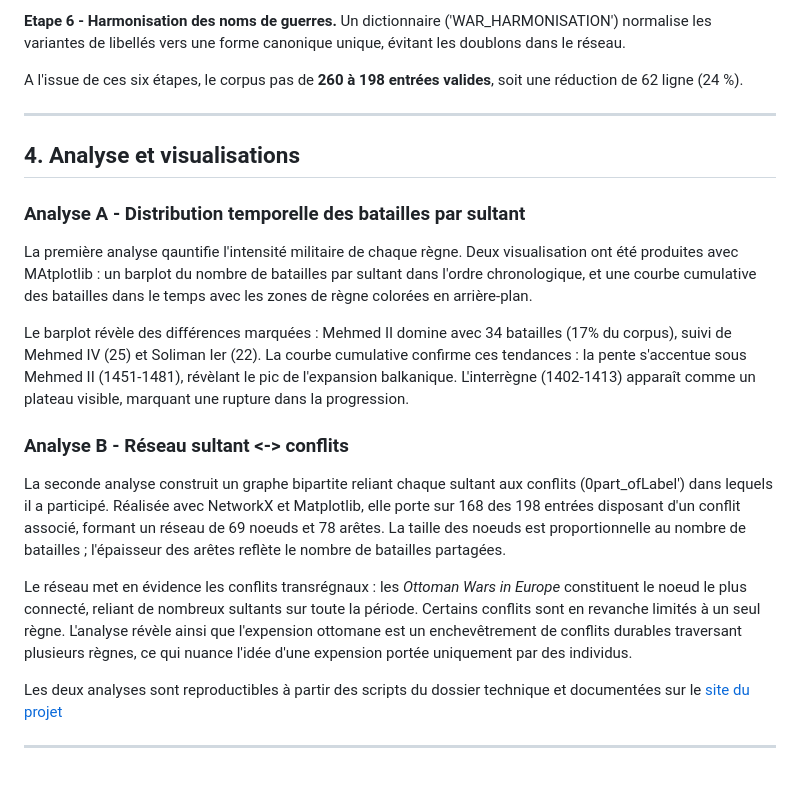
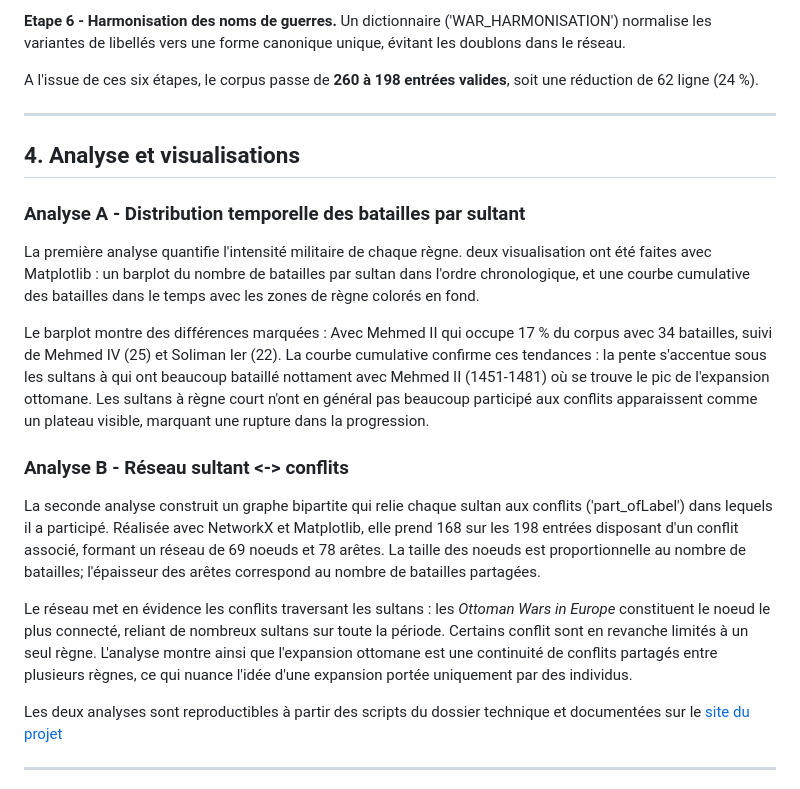
Before and after one commit to Momobendo06/ottoman-blakans, a Markdown page: README.md, the part around one of its changes. Rendered like a GitHub page.

```diff
--- a/README.md
+++ b/README.md
@@ -49,7 +49,7 @@ Le nettoyage a été réalisé en python avec le script 'clean_ottoman_battles.p
 
 **Etape 6 - Harmonisation des noms de guerres.** Un dictionnaire ('WAR_HARMONISATION') normalise les variantes de libellés vers une forme canonique unique, évitant les doublons dans le réseau.
 
-A l'issue de ces six étapes, le corpus pas de **260 à 198 entrées valides**, soit une réduction de 62 ligne (24 %).
+A l'issue de ces six étapes, le corpus passe de **260 à 198 entrées valides**, soit une réduction de 62 ligne (24 %).
 
 ---
 
@@ -57,15 +57,16 @@ A l'issue de ces six étapes, le corpus pas de **260 à 198 entrées valides**,
 
 ### Analyse A - Distribution temporelle des batailles par sultant
 
-La première analyse qauntifie l'intensité militaire de chaque règne. Deux visualisation ont été produites avec MAtplotlib : un barplot du nombre de batailles par sultant dans l'ordre chronologique, et une courbe cumulative des batailles dans le temps avec les zones de règne colorées en arrière-plan.
+La première analyse quantifie l'intensité militaire de chaque règne. deux visualisation ont été faites avec Matplotlib : un barplot du nombre de batailles par sultan dans l'ordre chronologique, et une courbe cumulative des batailles dans le temps avec les zones de règne colorés en fond.
 
-Le barplot révèle des différences marquées : Mehmed II domine avec 34 batailles (17% du corpus), suivi de Mehmed IV (25) et Soliman Ier (22). La courbe cumulative confirme ces tendances : la pente s'accentue sous Mehmed II (1451-1481), révèlant le pic de l'expansion balkanique. L'interrègne (1402-1413) apparaît comme un plateau visible, marquant une rupture dans la progression.
+Le barplot montre des différences marquées : Avec Mehmed II qui occupe 17 % du corpus avec 34 batailles, suivi de Mehmed IV (25) et Soliman Ier (22). La courbe cumulative confirme ces tendances : la pente s'accentue sous les sultans à qui ont beaucoup bataillé nottament avec Mehmed II (1451-1481) où se trouve le pic de l'expansion ottomane. Les sultans à règne court n'ont en général pas beaucoup participé aux conflits apparaissent comme un plateau visible, marquant une rupture dans la progression.
 
 ### Analyse B - Réseau sultant <-> conflits
 
-La seconde analyse construit un graphe bipartite reliant chaque sultant aux conflits (0part_ofLabel') dans lequels il a participé. Réalisée avec NetworkX et Matplotlib, elle porte sur 168 des 198 entrées disposant d'un conflit associé, formant un réseau de 69 noeuds et 78 arêtes. La taille des noeuds est proportionnelle au nombre de batailles ; l'épaisseur des arêtes reflète le nombre de batailles partagées.
+La seconde analyse construit un graphe bipartite qui relie chaque sultan aux conflits ('part_ofLabel') dans lequels il a participé.
+Réalisée avec NetworkX et Matplotlib, elle prend 168 sur les 198 entrées disposant d'un conflit associé, formant un réseau de 69 noeuds et 78 arêtes. La taille des noeuds est proportionnelle au nombre de batailles; l'épaisseur des arêtes correspond au nombre de batailles partagées.
 
-Le réseau met en évidence les conflits transrégnaux : les *Ottoman Wars in Europe* constituent le noeud le plus connecté, reliant de nombreux sultants sur toute la période. Certains conflits sont en revanche limités à un seul règne. L'analyse révèle ainsi que l'expension ottomane est un enchevêtrement de conflits durables traversant plusieurs règnes, ce qui nuance l'idée d'une expension portée uniquement par des individus.
+Le réseau met en évidence les conflits traversant les sultans : les *Ottoman Wars in Europe* constituent le noeud le plus connecté, reliant de nombreux sultans sur toute la période. Certains conflit sont en revanche limités à un seul règne. L'analyse montre ainsi que l'expansion ottomane est une continuité de conflits partagés entre plusieurs règnes, ce qui nuance l'idée d'une expansion portée uniquement par des individus.
 
 Les deux analyses sont reproductibles à partir des scripts du dossier technique et documentées sur le [site du projet](https://momobendo06.github.io/ottoman-blakans/)
 
```
Also changed, not shown: other parts of README.md (+7 -7 lines).
